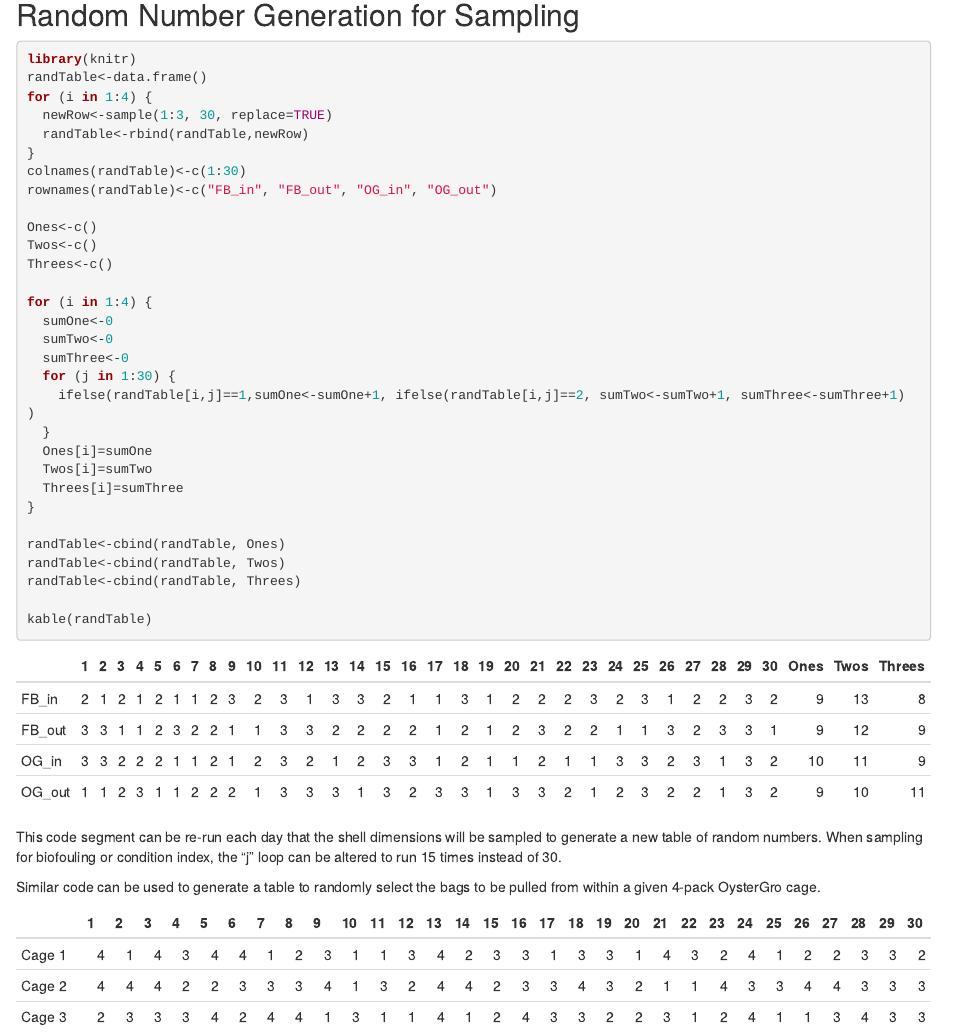
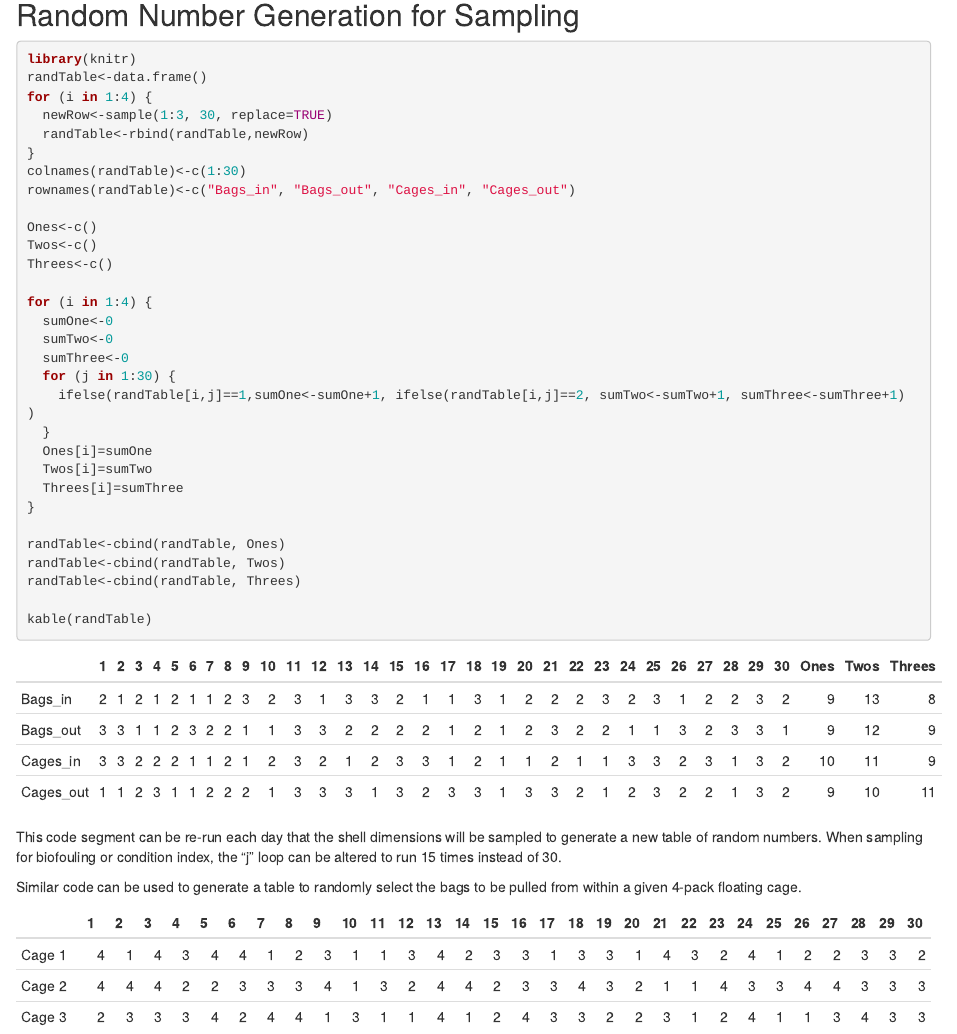
Before and after one commit to rmk118/oyster-study, an R Markdown document (index.Rmd): the page in a window 1100 px wide, from 1310 px down. Rendered offline with R 4.5, knitr and Pandoc, with nearby package versions; code that draws random numbers runs with fixed seeds of ours.

Commit message:
Changed all references to OG to FC

````diff
--- a/index.Rmd
+++ b/index.Rmd
@@ -51,7 +51,7 @@ for (i in 1:4) {
   randTable<-rbind(randTable,newRow)
 }
 colnames(randTable)<-c(1:30)
-rownames(randTable)<-c("FB_in", "FB_out", "OG_in", "OG_out")
+rownames(randTable)<-c("Bags_in", "Bags_out", "Cages_in", "Cages_out")
 
 Ones<-c()
 Twos<-c()
@@ -77,15 +77,15 @@ kable(randTable)
 ```
 This code segment can be re-run each day that the shell dimensions will be sampled to generate a new table of random numbers. When sampling for biofouling or condition index, the "j" loop can be altered to run 15 times instead of 30.
 
-Similar code can be used to generate a table to randomly select the bags to be pulled from within a given 4-pack OysterGro cage.
+Similar code can be used to generate a table to randomly select the bags to be pulled from within a given 4-pack floating cage.
 
 ```{r echo=FALSE}
-randTableOG<-data.frame()
+randTableFC<-data.frame()
 for (i in 1:3) {
   newRow<-sample(1:4, 30, replace=TRUE)
-  randTableOG<-rbind(randTableOG,newRow)
+  randTableFC<-rbind(randTableFC,newRow)
 }
-colnames(randTableOG)<-c(1:30)
-rownames(randTableOG)<-c("Cage 1", "Cage 2", "Cage 3")
-kable(randTableOG)
+colnames(randTableFC)<-c(1:30)
+rownames(randTableFC)<-c("Cage 1", "Cage 2", "Cage 3")
+kable(randTableFC)
 ```
````
Also changed, not shown: index.html, index.Rmd (2 more changed lines).
